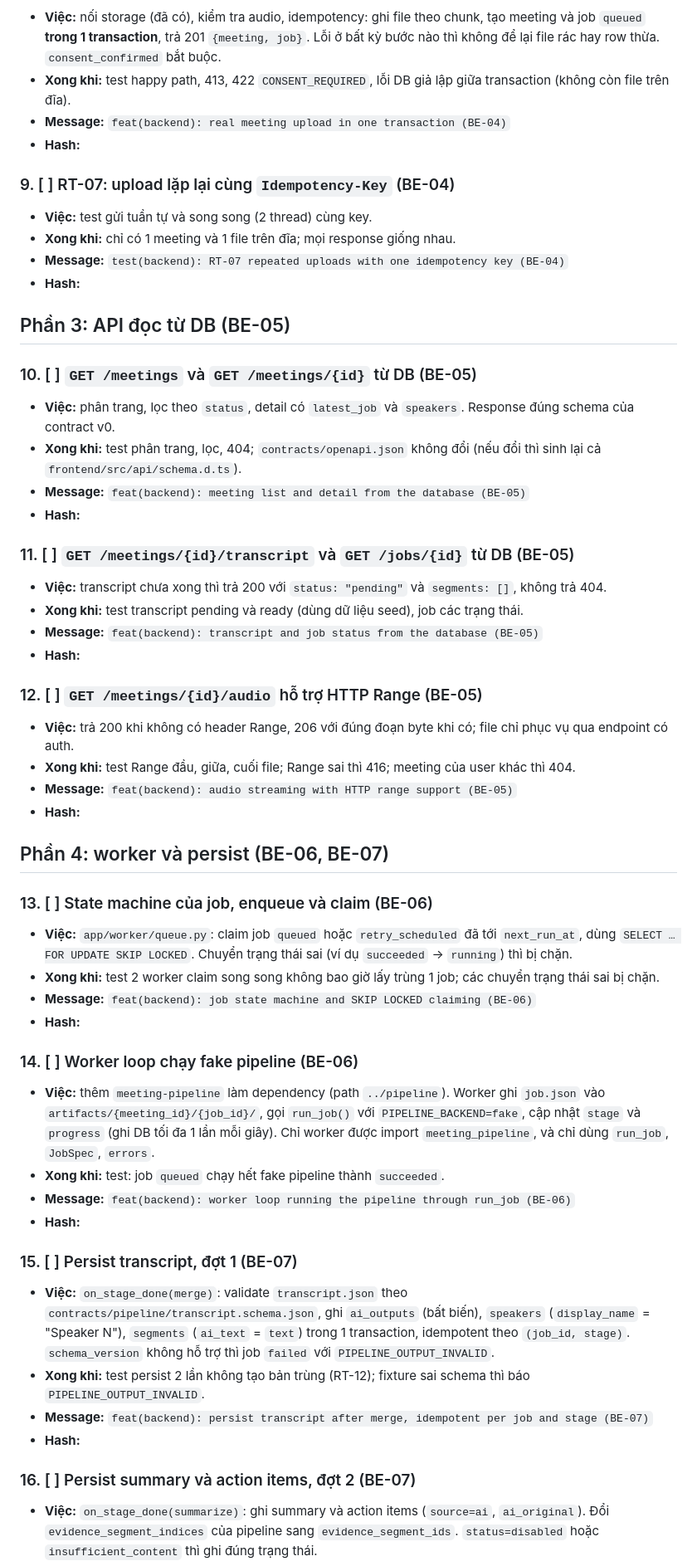
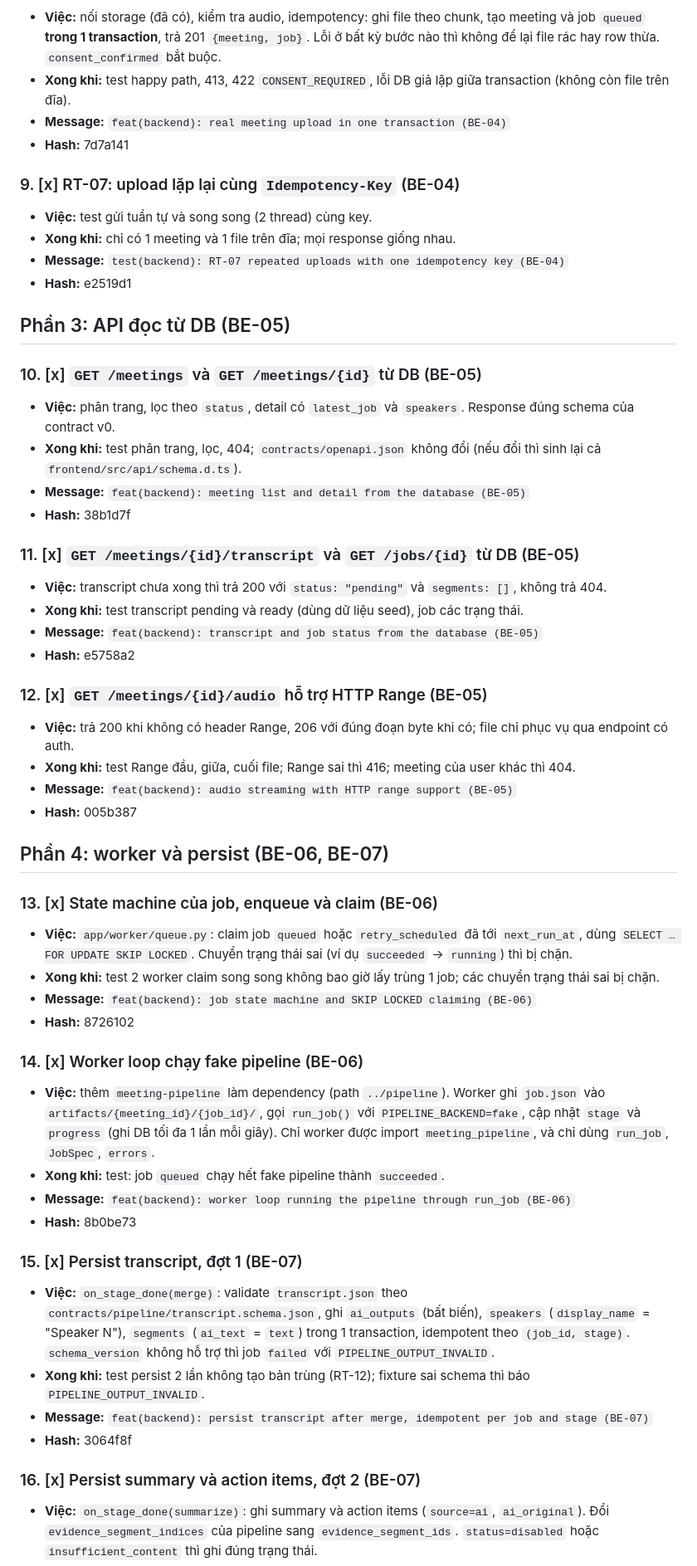
Before and after one commit to TAINGUYENVAN0507/SE2026_Codex, a Markdown page: tasks/2026-10-23/member-b.md, the part around one of its changes. Shown at 83% size. Drawn GitHub-style.

Commit message:
docs(tasks): complete all 20 daily tasks for member B (BE-04..BE-09, M1)
Cập nhật tiến độ hoàn thành và ghi commit hash cho toàn bộ 20 task trong ngày của member B.

```diff
--- a/tasks/2026-10-23/member-b.md
+++ b/tasks/2026-10-23/member-b.md
@@ -82,62 +82,62 @@ git merge origin/main
 - **Việc:** nối storage (đã có), kiểm tra audio, idempotency: ghi file theo chunk, tạo meeting và job `queued` **trong 1 transaction**, trả 201 `{meeting, job}`. Lỗi ở bất kỳ bước nào thì không để lại file rác hay row thừa. `consent_confirmed` bắt buộc.
 - **Xong khi:** test happy path, 413, 422 `CONSENT_REQUIRED`, lỗi DB giả lập giữa transaction (không còn file trên đĩa).
 - **Message:** `feat(backend): real meeting upload in one transaction (BE-04)`
-- **Hash:**
+- **Hash:** 7d7a141
 
-### 9. [ ] RT-07: upload lặp lại cùng `Idempotency-Key` (BE-04)
+### 9. [x] RT-07: upload lặp lại cùng `Idempotency-Key` (BE-04)
 
 - **Việc:** test gửi tuần tự và song song (2 thread) cùng key.
 - **Xong khi:** chỉ có 1 meeting và 1 file trên đĩa; mọi response giống nhau.
 - **Message:** `test(backend): RT-07 repeated uploads with one idempotency key (BE-04)`
-- **Hash:**
+- **Hash:** e2519d1
 
 ## Phần 3: API đọc từ DB (BE-05)
 
-### 10. [ ] `GET /meetings` và `GET /meetings/{id}` từ DB (BE-05)
+### 10. [x] `GET /meetings` và `GET /meetings/{id}` từ DB (BE-05)
 
 - **Việc:** phân trang, lọc theo `status`, detail có `latest_job` và `speakers`. Response đúng schema của contract v0.
 - **Xong khi:** test phân trang, lọc, 404; `contracts/openapi.json` không đổi (nếu đổi thì sinh lại cả `frontend/src/api/schema.d.ts`).
 - **Message:** `feat(backend): meeting list and detail from the database (BE-05)`
-- **Hash:**
+- **Hash:** 38b1d7f
 
-### 11. [ ] `GET /meetings/{id}/transcript` và `GET /jobs/{id}` từ DB (BE-05)
+### 11. [x] `GET /meetings/{id}/transcript` và `GET /jobs/{id}` từ DB (BE-05)
 
 - **Việc:** transcript chưa xong thì trả 200 với `status: "pending"` và `segments: []`, không trả 404.
 - **Xong khi:** test transcript pending và ready (dùng dữ liệu seed), job các trạng thái.
 - **Message:** `feat(backend): transcript and job status from the database (BE-05)`
-- **Hash:**
+- **Hash:** e5758a2
 
-### 12. [ ] `GET /meetings/{id}/audio` hỗ trợ HTTP Range (BE-05)
+### 12. [x] `GET /meetings/{id}/audio` hỗ trợ HTTP Range (BE-05)
 
 - **Việc:** trả 200 khi không có header Range, 206 với đúng đoạn byte khi có; file chỉ phục vụ qua endpoint có auth.
 - **Xong khi:** test Range đầu, giữa, cuối file; Range sai thì 416; meeting của user khác thì 404.
 - **Message:** `feat(backend): audio streaming with HTTP range support (BE-05)`
-- **Hash:**
+- **Hash:** 005b387
 
 ## Phần 4: worker và persist (BE-06, BE-07)
 
-### 13. [ ] State machine của job, enqueue và claim (BE-06)
+### 13. [x] State machine của job, enqueue và claim (BE-06)
 
 - **Việc:** `app/worker/queue.py`: claim job `queued` hoặc `retry_scheduled` đã tới `next_run_at`, dùng `SELECT … FOR UPDATE SKIP LOCKED`. Chuyển trạng thái sai (ví dụ `succeeded` → `running`) thì bị chặn.
 - **Xong khi:** test 2 worker claim song song không bao giờ lấy trùng 1 job; các chuyển trạng thái sai bị chặn.
 - **Message:** `feat(backend): job state machine and SKIP LOCKED claiming (BE-06)`
-- **Hash:**
+- **Hash:** 8726102
 
-### 14. [ ] Worker loop chạy fake pipeline (BE-06)
+### 14. [x] Worker loop chạy fake pipeline (BE-06)
 
 - **Việc:** thêm `meeting-pipeline` làm dependency (path `../pipeline`). Worker ghi `job.json` vào `artifacts/{meeting_id}/{job_id}/`, gọi `run_job()` với `PIPELINE_BACKEND=fake`, cập nhật `stage` và `progress` (ghi DB tối đa 1 lần mỗi giây). Chỉ worker được import `meeting_pipeline`, và chỉ dùng `run_job`, `JobSpec`, `errors`.
 - **Xong khi:** test: job `queued` chạy hết fake pipeline thành `succeeded`.
 - **Message:** `feat(backend): worker loop running the pipeline through run_job (BE-06)`
-- **Hash:**
+- **Hash:** 8b0be73
 
-### 15. [ ] Persist transcript, đợt 1 (BE-07)
+### 15. [x] Persist transcript, đợt 1 (BE-07)
 
 - **Việc:** `on_stage_done(merge)`: validate `transcript.json` theo `contracts/pipeline/transcript.schema.json`, ghi `ai_outputs` (bất biến), `speakers` (`display_name` = "Speaker N"), `segments` (`ai_text` = `text`) trong 1 transaction, idempotent theo `(job_id, stage)`. `schema_version` không hỗ trợ thì job `failed` với `PIPELINE_OUTPUT_INVALID`.
 - **Xong khi:** test persist 2 lần không tạo bản trùng (RT-12); fixture sai schema thì báo `PIPELINE_OUTPUT_INVALID`.
 - **Message:** `feat(backend): persist transcript after merge, idempotent per job and stage (BE-07)`
-- **Hash:**
+- **Hash:** 3064f8f
 
-### 16. [ ] Persist summary và action items, đợt 2 (BE-07)
+### 16. [x] Persist summary và action items, đợt 2 (BE-07)
 
 - **Việc:** `on_stage_done(summarize)`: ghi summary và action items (`source=ai`, `ai_original`). Đổi `evidence_segment_indices` của pipeline sang `evidence_segment_ids`. `status=disabled` hoặc `insufficient_content` thì ghi đúng trạng thái.
 - **Xong khi:** test với `contracts/fixtures/pipeline/summary*.json`, gồm cả evidence trỏ tới index không tồn tại (bỏ evidence đó và đặt `needs_review`).
```
Also changed, not shown: other parts of tasks/2026-10-23/member-b.md (+25 -25 lines).
